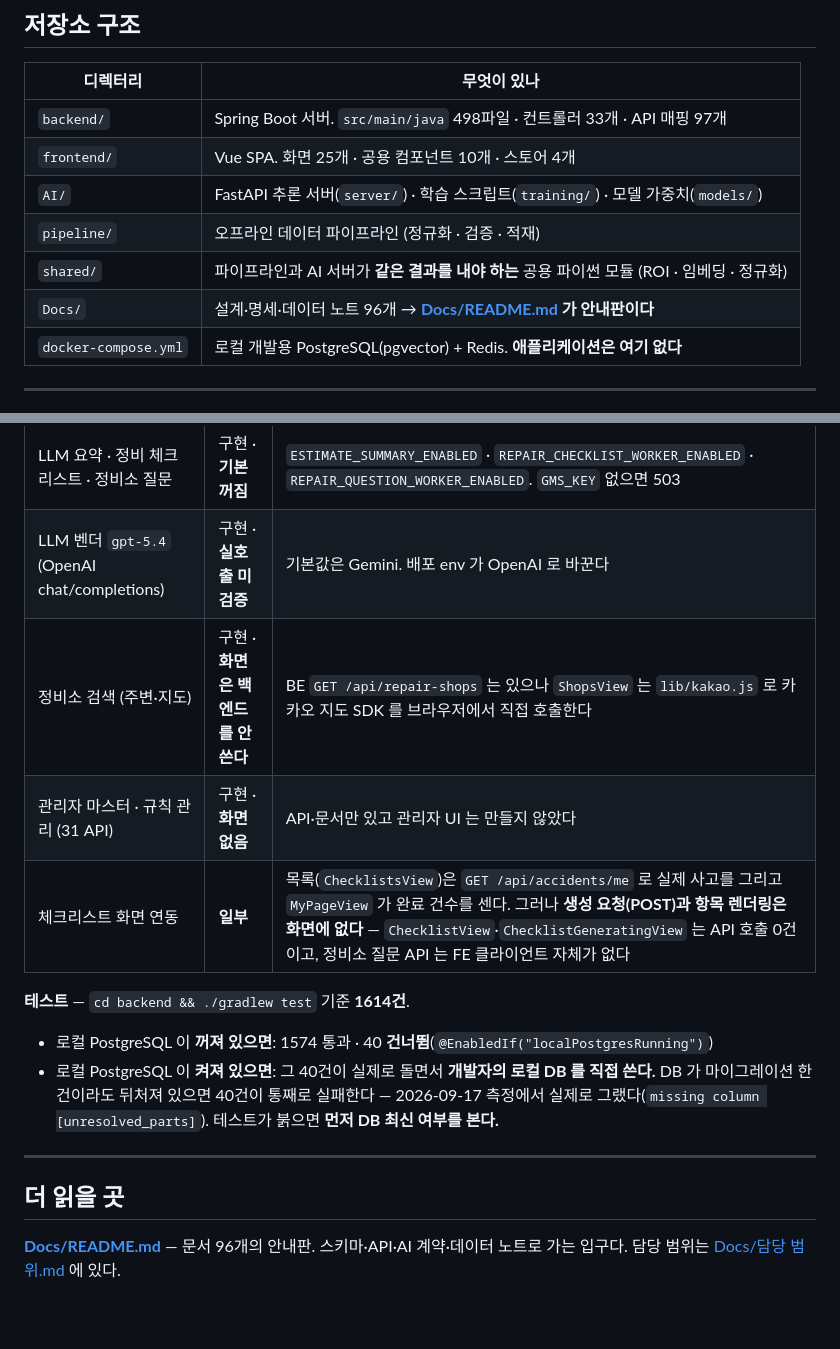
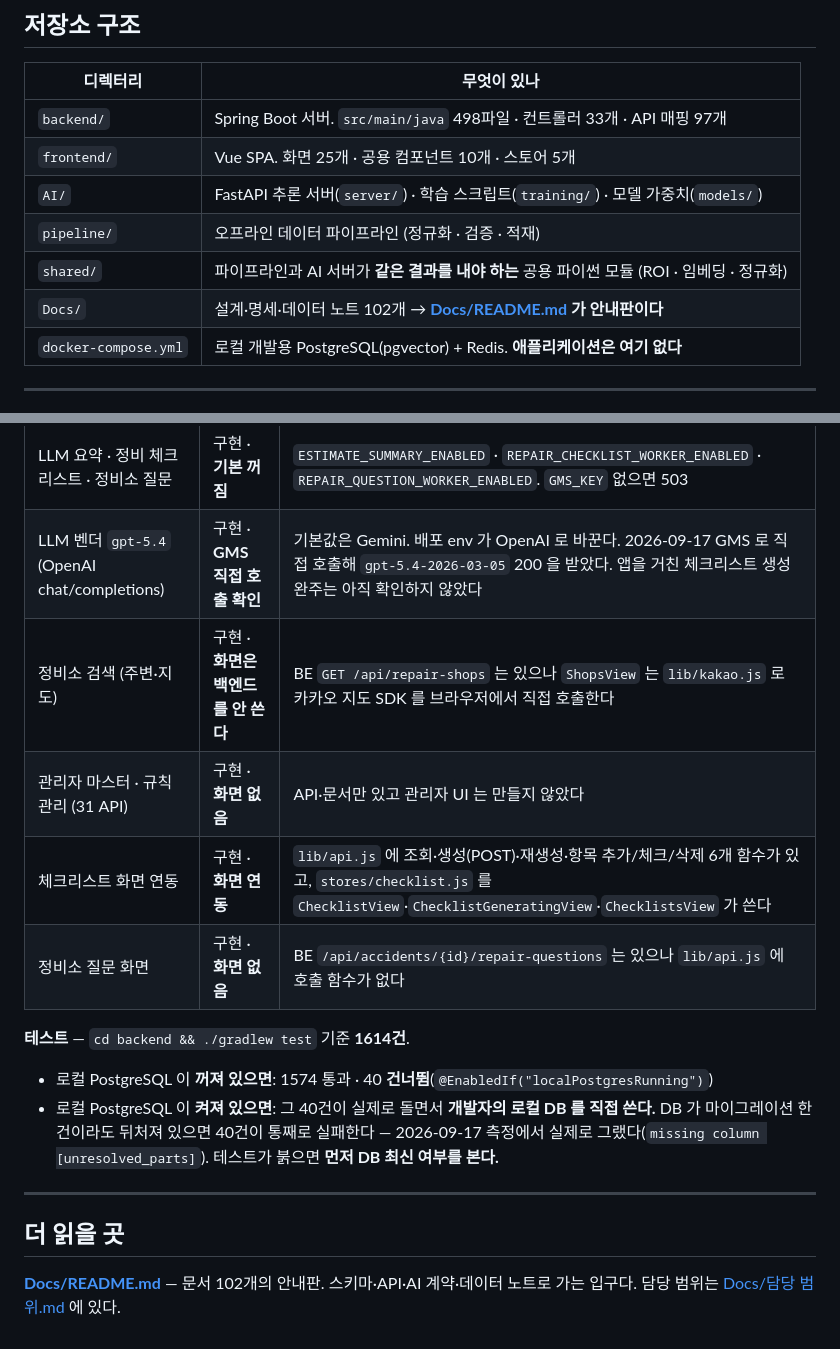
Before and after one commit to seoboyoung18/Noca, a Markdown page: README.md, 2 parts joined by grey strips. Rendered like a GitHub page; blank space fills up the shorter version.

Commit message:
Docs: 기술 문서의 기능 상태 표기를 현재 코드에 맞춘다 (S15P21A307-541)
이 문서들이 커밋된 1분 전에 -464(정비 체크리스트 화면 연결)가 머지됐다.
그래서 방금 끝낸 작업을 "화면에 없다" 로 적고 있었다. 읽는 사람이 기능을
빠뜨린 것으로 오해한다.

- 체크리스트 화면: "일부 · 생성 POST 와 항목 렌더링 없음 · API 호출 0건"
  → "구현 · 화면 연동". lib/api.js 에 조회·생성·재생성·추가·체크·삭제 6개
  함수가 있고 stores/checklist.js 를 세 화면이 쓴다
- 정비소 질문 화면을 별도 행으로 분리했다. 그쪽은 여전히 FE 호출이 없다
- gpt-5.4: "실호출 미검증" → GMS 로 직접 호출해 200 을 받은 사실을 적었다.
  앱을 거친 생성 완주는 아직 확인하지 않았다고 함께 남겼다
- Docs 문서 96 → 102, FE 스토어 4 → 5. -538·-541·-235·-464 가 들어온 뒤 수치다

표에서 "꺼짐"·"화면 없음" 으로 적힌 항목은 그대로 두었다. 확인해 보니 사실이다.

Co-Authored-By: Claude Opus 5 <noreply@anthropic.com>

```diff
--- a/README.md
+++ b/README.md
@@ -25,11 +25,11 @@ SSAFY 15기 · 팀 A307 · 2026-08-25 ~ 2026-09-17 (git 첫 커밋 ~ 현재)
 | 디렉터리 | 무엇이 있나 |
 | --- | --- |
 | `backend/` | Spring Boot 서버. `src/main/java` 498파일 · 컨트롤러 33개 · API 매핑 97개 |
-| `frontend/` | Vue SPA. 화면 25개 · 공용 컴포넌트 10개 · 스토어 4개 |
+| `frontend/` | Vue SPA. 화면 25개 · 공용 컴포넌트 10개 · 스토어 5개 |
 | `AI/` | FastAPI 추론 서버(`server/`) · 학습 스크립트(`training/`) · 모델 가중치(`models/`) |
 | `pipeline/` | 오프라인 데이터 파이프라인 (정규화 · 검증 · 적재) |
 | `shared/` | 파이프라인과 AI 서버가 **같은 결과를 내야 하는** 공용 파이썬 모듈 (ROI · 임베딩 · 정규화) |
-| `Docs/` | 설계·명세·데이터 노트 96개 → **[Docs/README.md](Docs/README.md) 가 안내판이다** |
+| `Docs/` | 설계·명세·데이터 노트 102개 → **[Docs/README.md](Docs/README.md) 가 안내판이다** |
 | `docker-compose.yml` | 로컬 개발용 PostgreSQL(pgvector) + Redis. **애플리케이션은 여기 없다** |
 
 ---
@@ -116,10 +116,11 @@ uvicorn app.main:app --app-dir AI/server --port 8000
 | 견적서 검증 (OCR → 판정 → 리포트) | 구현 · **워커 꺼짐 · 화면 없음** | `ESTIMATE_WORKER_ENABLED` · 판정 임계값은 `estimate_validation_rule` 테이블이 정본. FE 에 `/api/estimate-validations` 호출 코드가 없다 |
 | 검증 결과 PDF · 견적 PDF | 구현 · **꺼짐** | `VALIDATION_PDF_ENABLED` · `ESTIMATE_PDF_ENABLED` |
 | LLM 요약 · 정비 체크리스트 · 정비소 질문 | 구현 · **기본 꺼짐** | `ESTIMATE_SUMMARY_ENABLED` · `REPAIR_CHECKLIST_WORKER_ENABLED` · `REPAIR_QUESTION_WORKER_ENABLED`. `GMS_KEY` 없으면 503 |
-| LLM 벤더 `gpt-5.4` (OpenAI chat/completions) | 구현 · **실호출 미검증** | 기본값은 Gemini. 배포 env 가 OpenAI 로 바꾼다 |
+| LLM 벤더 `gpt-5.4` (OpenAI chat/completions) | 구현 · **GMS 직접 호출 확인** | 기본값은 Gemini. 배포 env 가 OpenAI 로 바꾼다. 2026-09-17 GMS 로 직접 호출해 `gpt-5.4-2026-03-05` 200 을 받았다. 앱을 거친 체크리스트 생성 완주는 아직 확인하지 않았다 |
 | 정비소 검색 (주변·지도) | 구현 · **화면은 백엔드를 안 쓴다** | BE `GET /api/repair-shops` 는 있으나 `ShopsView` 는 `lib/kakao.js` 로 카카오 지도 SDK 를 브라우저에서 직접 호출한다 |
 | 관리자 마스터 · 규칙 관리 (31 API) | 구현 · **화면 없음** | API·문서만 있고 관리자 UI 는 만들지 않았다 |
-| 체크리스트 화면 연동 | **일부** | 목록(`ChecklistsView`)은 `GET /api/accidents/me` 로 실제 사고를 그리고 `MyPageView` 가 완료 건수를 센다. 그러나 **생성 요청(POST)과 항목 렌더링은 화면에 없다** — `ChecklistView`·`ChecklistGeneratingView` 는 API 호출 0건이고, 정비소 질문 API 는 FE 클라이언트 자체가 없다 |
+| 체크리스트 화면 연동 | 구현 · **화면 연동** | `lib/api.js` 에 조회·생성(POST)·재생성·항목 추가/체크/삭제 6개 함수가 있고, `stores/checklist.js` 를 `ChecklistView`·`ChecklistGeneratingView`·`ChecklistsView` 가 쓴다 |
+| 정비소 질문 화면 | 구현 · **화면 없음** | BE `/api/accidents/{id}/repair-questions` 는 있으나 `lib/api.js` 에 호출 함수가 없다 |
 
 **테스트** — `cd backend && ./gradlew test` 기준 **1614건**.
 
@@ -132,5 +133,5 @@ uvicorn app.main:app --app-dir AI/server --port 8000
 
 ## 더 읽을 곳
 
-**[Docs/README.md](Docs/README.md)** — 문서 96개의 안내판. 스키마·API·AI 계약·데이터 노트로 가는 입구다.
+**[Docs/README.md](Docs/README.md)** — 문서 102개의 안내판. 스키마·API·AI 계약·데이터 노트로 가는 입구다.
 담당 범위는 [Docs/담당 범위.md](<Docs/담당 범위.md>) 에 있다.
```
Also changed, not shown: Docs/README.md (+1 -1 lines).
